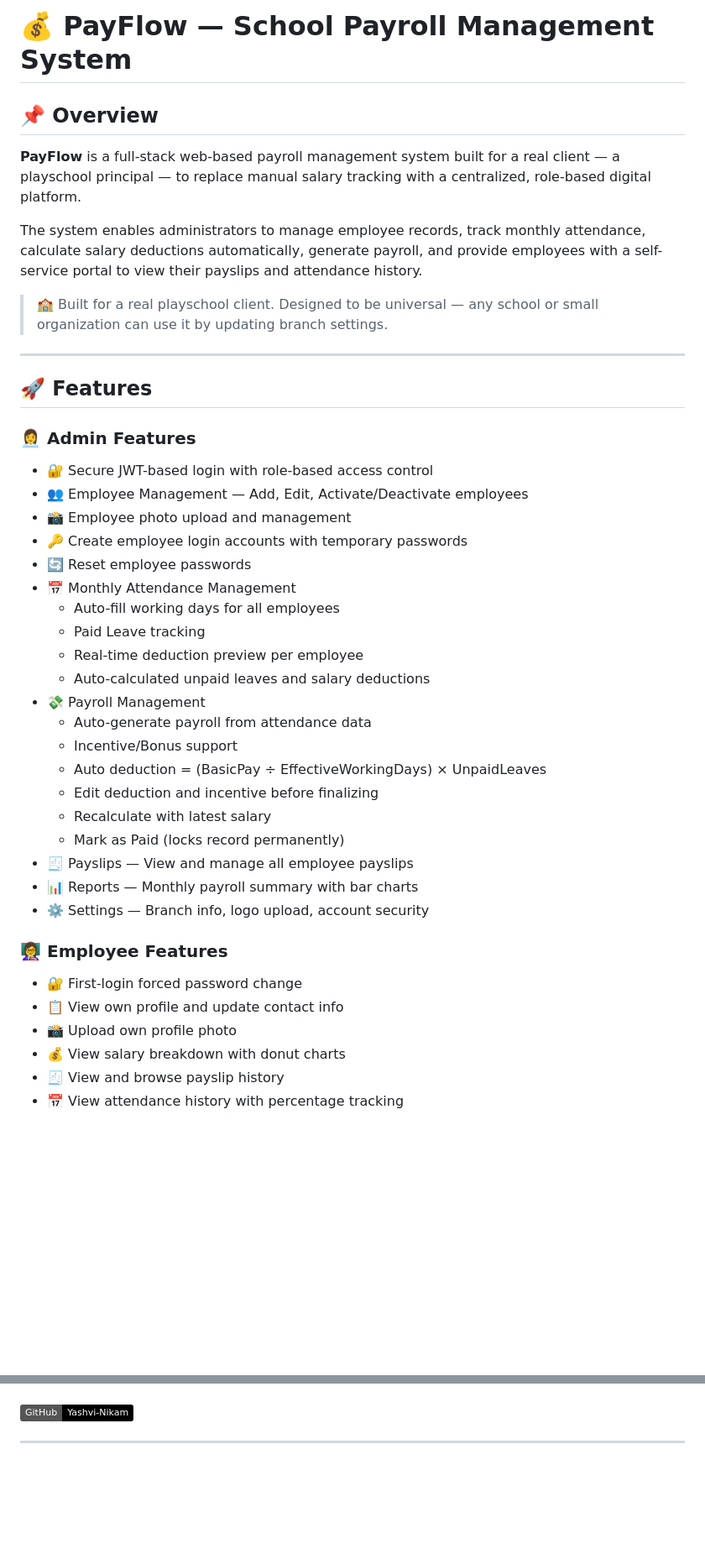
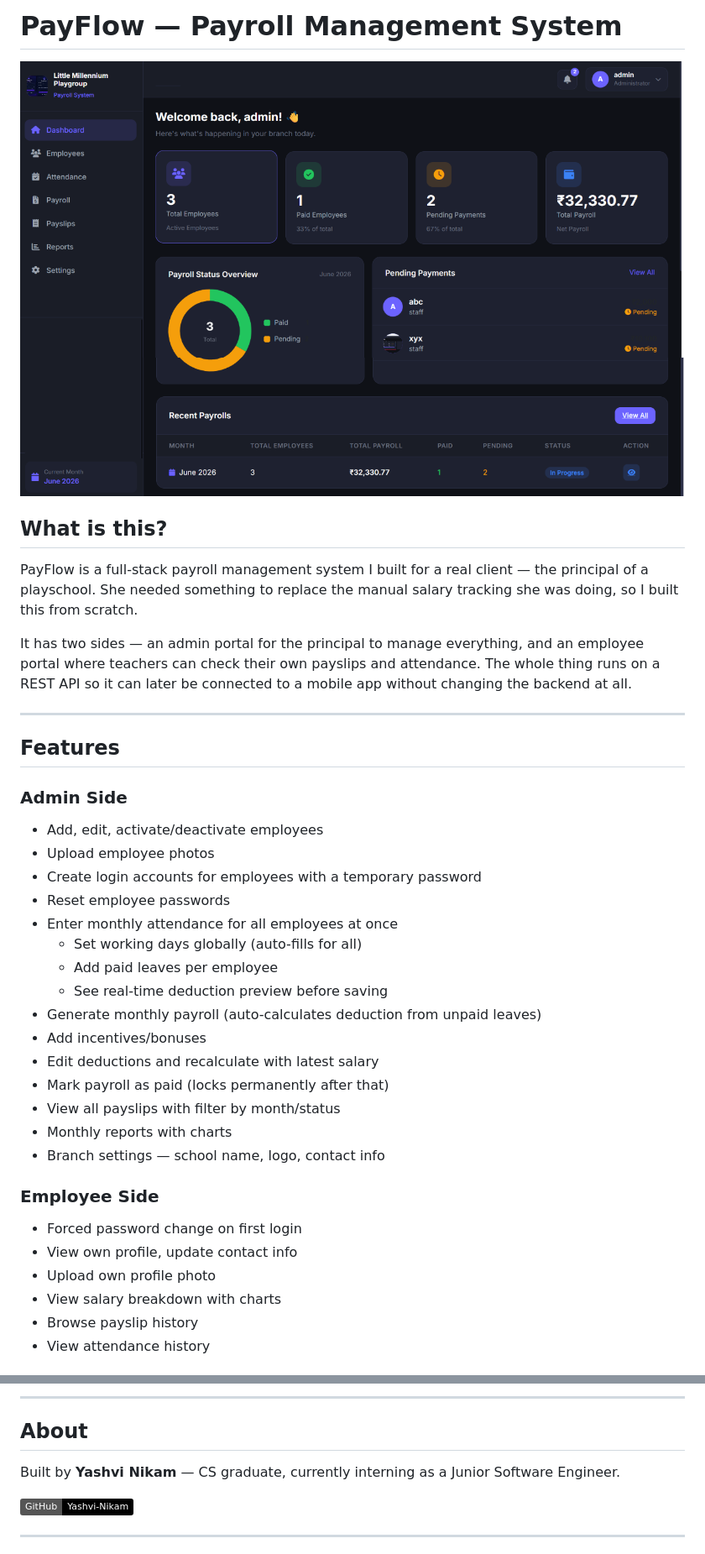
Before and after one commit to Yashvi-Nikam/PayFlow, a Markdown page: README.md, 2 parts joined by grey strips. Shown at 84% size. Rendered like a GitHub page; badges without logos; blank space fills up the shorter version.

```diff
--- a/README.md
+++ b/README.md
@@ -1,45 +1,39 @@
-# 💰 PayFlow — School Payroll Management System
+# PayFlow — Payroll Management System
 
+![PayFlow Dashboard](screenshots/Admin-Dashboard.png)
 
-## 📌 Overview
+## What is this?
 
-**PayFlow** is a full-stack web-based payroll management system built for a real client — a playschool principal — to replace manual salary tracking with a centralized, role-based digital platform.
+PayFlow is a full-stack payroll management system I built for a real client — the principal of a playschool. She needed something to replace the manual salary tracking she was doing, so I built this from scratch.
 
-The system enables administrators to manage employee records, track monthly attendance, calculate salary deductions automatically, generate payroll, and provide employees with a self-service portal to view their payslips and attendance history.
-
-> 🏫 Built for a real playschool client. Designed to be universal — any school or small organization can use it by updating branch settings.
+It has two sides — an admin portal for the principal to manage everything, and an employee portal where teachers can check their own payslips and attendance. The whole thing runs on a REST API so it can later be connected to a mobile app without changing the backend at all.
 
 ---
 
-## 🚀 Features
+## Features
 
-### 👩‍💼 Admin Features
-- 🔐 Secure JWT-based login with role-based access control
-- 👥 Employee Management — Add, Edit, Activate/Deactivate employees
-- 📸 Employee photo upload and management
-- 🔑 Create employee login accounts with temporary passwords
-- 🔄 Reset employee passwords
-- 📅 Monthly Attendance Management
-  - Auto-fill working days for all employees
-  - Paid Leave tracking
-  - Real-time deduction preview per employee
-  - Auto-calculated unpaid leaves and salary deductions
-- 💸 Payroll Management
-  - Auto-generate payroll from attendance data
-  - Incentive/Bonus support
-  - Auto deduction = (BasicPay ÷ EffectiveWorkingDays) × UnpaidLeaves
-  - Edit deduction and incentive before finalizing
-  - Recalculate with latest salary
-  - Mark as Paid (locks record permanently)
-- 🧾 Payslips — View and manage all employee payslips
-- 📊 Reports — Monthly payroll summary with bar charts
-- ⚙️ Settings — Branch info, logo upload, account security
+### Admin Side
+- Add, edit, activate/deactivate employees
+- Upload employee photos
+- Create login accounts for employees with a temporary password
+- Reset employee passwords
+- Enter monthly attendance for all employees at once
+  - Set working days globally (auto-fills for all)
+  - Add paid leaves per employee
+  - See real-time deduction preview before saving
+- Generate monthly payroll (auto-calculates deduction from unpaid leaves)
+- Add incentives/bonuses
+- Edit deductions and recalculate with latest salary
+- Mark payroll as paid (locks permanently after that)
+- View all payslips with filter by month/status
+- Monthly reports with charts
+- Branch settings — school name, logo, contact info
 
-### 👩‍🏫 Employee Features
-- 🔐 First-login forced password change
-- 📋 View own profile and update contact info
-- 📸 Upload own profile photo
-- 💰 View salary breakdown with donut charts
-- 🧾 View and browse payslip history
-- 📅 View attendance history with percentage tracking
+### Employee Side
+- Forced password change on first login
+- View own profile, update contact info
+- Upload own profile photo
+- View salary breakdown with charts
+- Browse payslip history
+- View attendance history
 
@@ -266,4 +203,9 @@ Junior Software Engineer Intern
 
+---
+
+## About
+
+Built by **Yashvi Nikam** — CS graduate, currently interning as a Junior Software Engineer.
 
 [![GitHub](https://img.shields.io/badge/GitHub-Yashvi--Nikam-black?style=flat&logo=github)](https://github.com/Yashvi-Nikam)
 
```
Also changed, not shown: other parts of README.md (+87 -144 lines).
